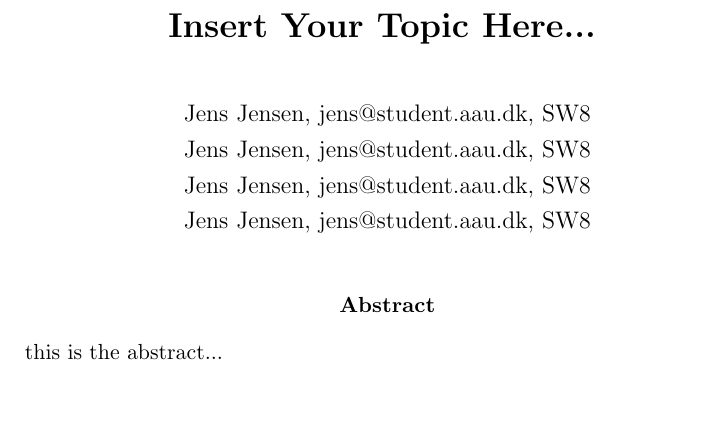
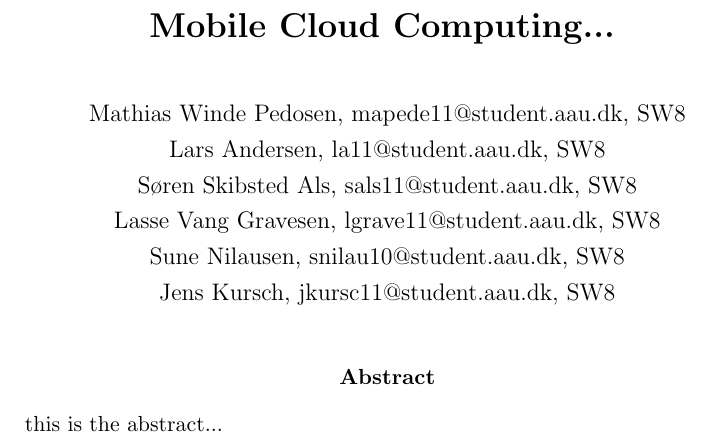
Before and after one commit to Wirack/MST-MiniProjekt, a LaTeX paper (article.tex): part of page 1 of 2, cut at the place of the change, the shorter picture padded with empty space. Compiled offline with pdfLaTeX.

Commit message:
Tilføj navne til template.

```diff
--- a/article.tex
+++ b/article.tex
@@ -8,15 +8,17 @@
 \begin{document}
 \begin{center}
 \bigskip\bigskip
-{\Large\bf Insert Your Topic Here...}
+{\Large\bf Mobile Cloud Computing...}
 \bigskip\bigskip
 
 % Make sure all student names, email addresses and study names are correct!
 
-Jens Jensen, jens@student.aau.dk, SW8\\
-Jens Jensen, jens@student.aau.dk, SW8\\
-Jens Jensen, jens@student.aau.dk, SW8\\
-Jens Jensen, jens@student.aau.dk, SW8
+Mathias Winde Pedosen, mapede11@student.aau.dk, SW8\\
+Lars Andersen, la11@student.aau.dk, SW8\\
+Søren Skibsted Als, sals11@student.aau.dk, SW8\\
+Lasse Vang Gravesen, lgrave11@student.aau.dk, SW8\\
+Sune Nilausen, snilau10@student.aau.dk, SW8\\
+Jens Kursch, jkursc11@student.aau.dk, SW8
 
 \bigskip
 \begin{abstract}
```
